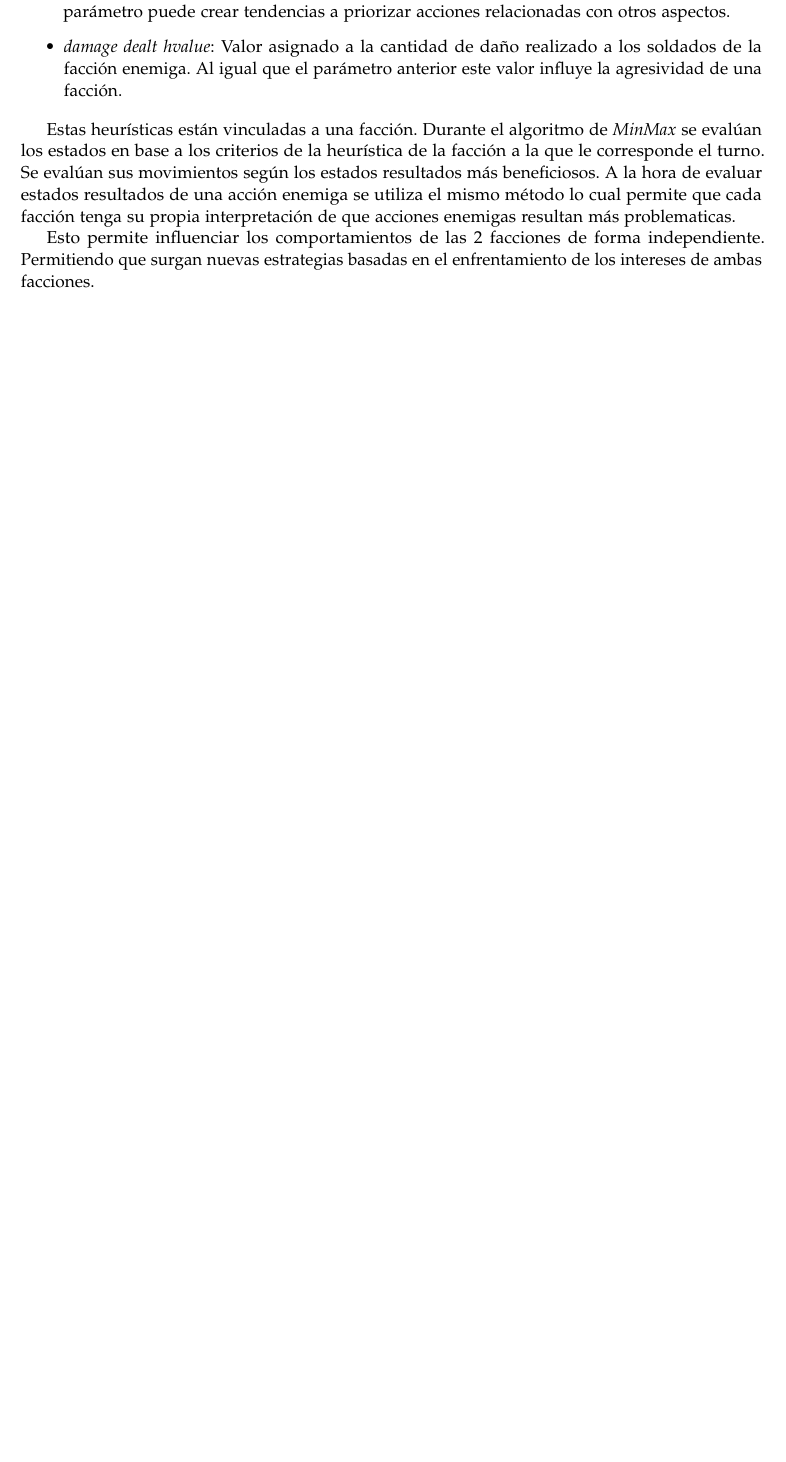
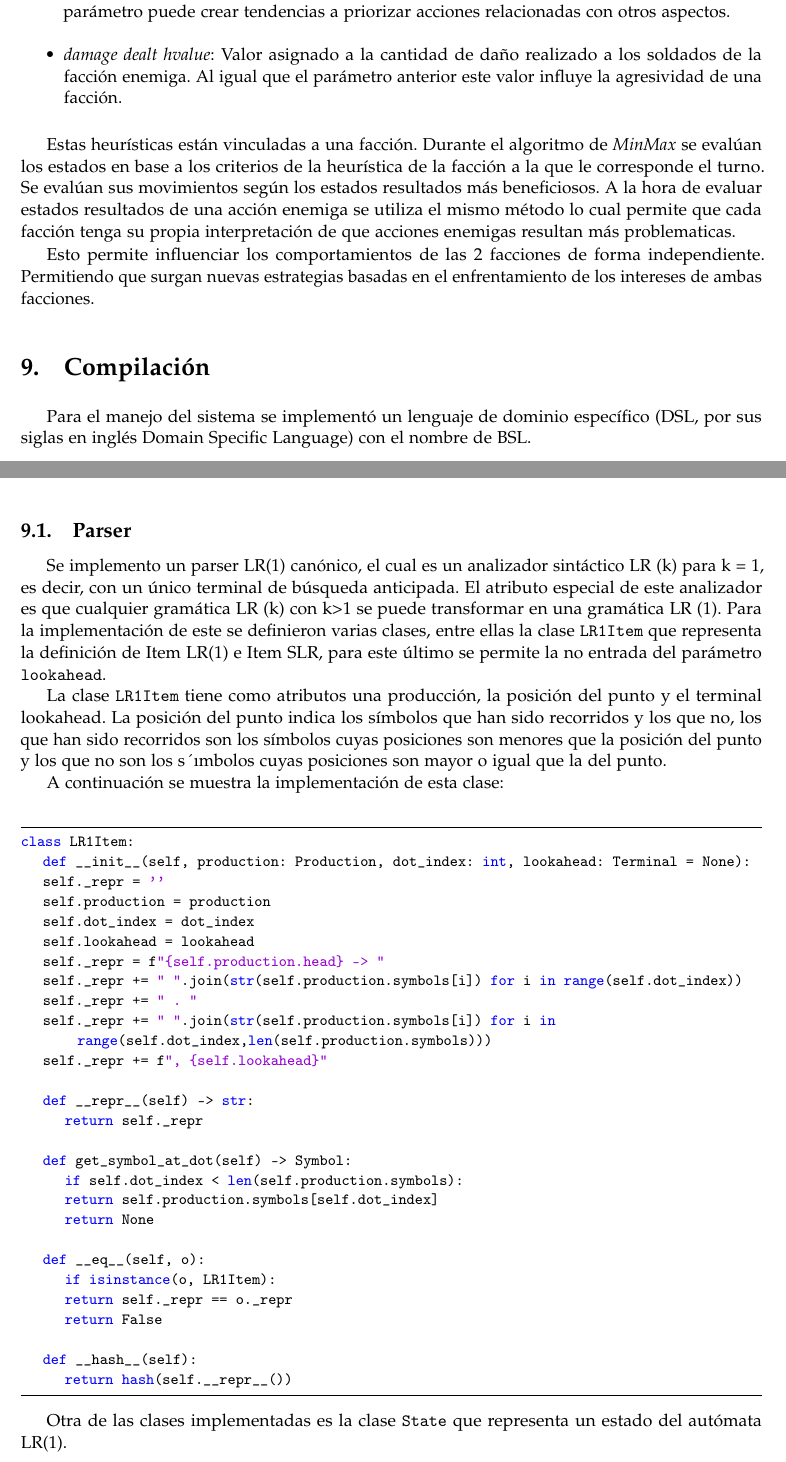
Before and after one commit to Chains99/Battlefield-Simulator, a LaTeX document (docs/Informe final.tex): part of page 10 of 10 before the commit and two parts of pages 10 and 11 of 11 after it, the two joined at a grey line, cut so that both start at the same text, the shorter picture padded with empty space. Compiled offline with pdfLaTeX.

Commit message:
Update Informe final.tex

```diff
--- a/docs/Informe final.tex
+++ b/docs/Informe final.tex
@@ -9,7 +9,7 @@
 \usepackage{colortbl}
 \usepackage{graphicx}
 \graphicspath{{images/}}
-
+\usepackage{listings}
 \usepackage[spanish]{babel}
 \usepackage[hmarginratio=1:1,top=32mm,columnsep=20pt]{geometry} % Document margins
 \usepackage{multicol} % Used for the two-column layout of the document
@@ -41,8 +62,8 @@
 
 	\usepackage{titlesec} % Allows customization of titles
 
-	\titleformat{\section}[block]{\large\scshape}{\thesection.}{1em}{} % Change the look of the section titles
-	\titleformat{\subsection}[block]{\large}{\thesubsection.}{1em}{} % Change the look of the section titles
+	\titleformat{\section}[block]{\Large\scshape\bfseries}{\thesection.}{1em}{} % Change the look of the section titles
+	\titleformat{\subsection}[block]{\large\bfseries}{\thesubsection.}{1em}{} % Change the look of the section titles
 
 	\usepackage{fancyhdr} % Headers and footers
 	\pagestyle{fancy} % All pages have headers and footers
@@ -296,7 +317,47 @@
 
 		Esto permite influenciar los comportamientos de las 2 facciones de forma independiente. Permitiendo que surgan nuevas estrategias basadas en el enfrentamiento de los intereses de ambas facciones.
 
+		\section{Compilaci\'on}
+		Para el manejo del sistema se implement\'o un lenguaje de dominio espec\'ifico (DSL, por sus siglas en ingl\'es Domain Specific Language) con el nombre de BSL.
 
+		\subsection{Parser}
+		Se implemento un parser LR(1) can\'onico, el cual es un analizador sintáctico LR (k) para k = 1, es decir, con un único terminal de búsqueda anticipada. El atributo especial de este analizador es que cualquier gramática LR (k) con k> 1 se puede transformar en una gramática LR (1).
+		Para la implementaci\'on de este se definieron varias clases, entre ellas la clase  \texttt{LR1Item} que representa la definici\'on de Item LR(1) e Item SLR, para este \'ultimo se permite la no entrada del par\'ametro \texttt{lookahead}.
 
+		La clase \texttt{LR1Item} tiene como atributos una producci\'on, la posici\'on del punto y el terminal lookahead. La posici\'on del punto indica los s\'imbolos que han sido recorridos y los que no, los que han sido recorridos son los s\'imbolos cuyas posiciones son menores que la posici\'on del punto y los que no son los s´ımbolos cuyas posiciones son mayor o igual que la del punto.
+
+		A continuaci\'on se muestra la implementaci\'on de esta clase:\\
+
+\begin{lstlisting}[language=Python]
+class LR1Item:
+	def __init__(self, production: Production, dot_index: int, lookahead: Terminal = None):
+	self._repr = ''
+	self.production = production
+	self.dot_index = dot_index
+	self.lookahead = lookahead
+	self._repr = f"{self.production.head} -> "
+	self._repr += " ".join(str(self.production.symbols[i]) for i in range(self.dot_index))
+	self._repr += " . "
+	self._repr += " ".join(str(self.production.symbols[i]) for i in range(self.dot_index,len(self.production.symbols)))
+	self._repr += f", {self.lookahead}"
+
+	def __repr__(self) -> str:
+		return self._repr
+
+	def get_symbol_at_dot(self) -> Symbol:
+		if self.dot_index < len(self.production.symbols):
+		return self.production.symbols[self.dot_index]
+		return None
+
+	def __eq__(self, o):
+		if isinstance(o, LR1Item):
+		return self._repr == o._repr
+		return False
+
+	def __hash__(self):
+		return hash(self.__repr__())
+\end{lstlisting}
+
+		Otra de las clases implementadas es la clase \texttt{State} que representa un estado  del aut\'omata LR(1).
 
 		\end{document}
```
Also changed, not shown: docs/Informe final.tex (21 more changed lines).
